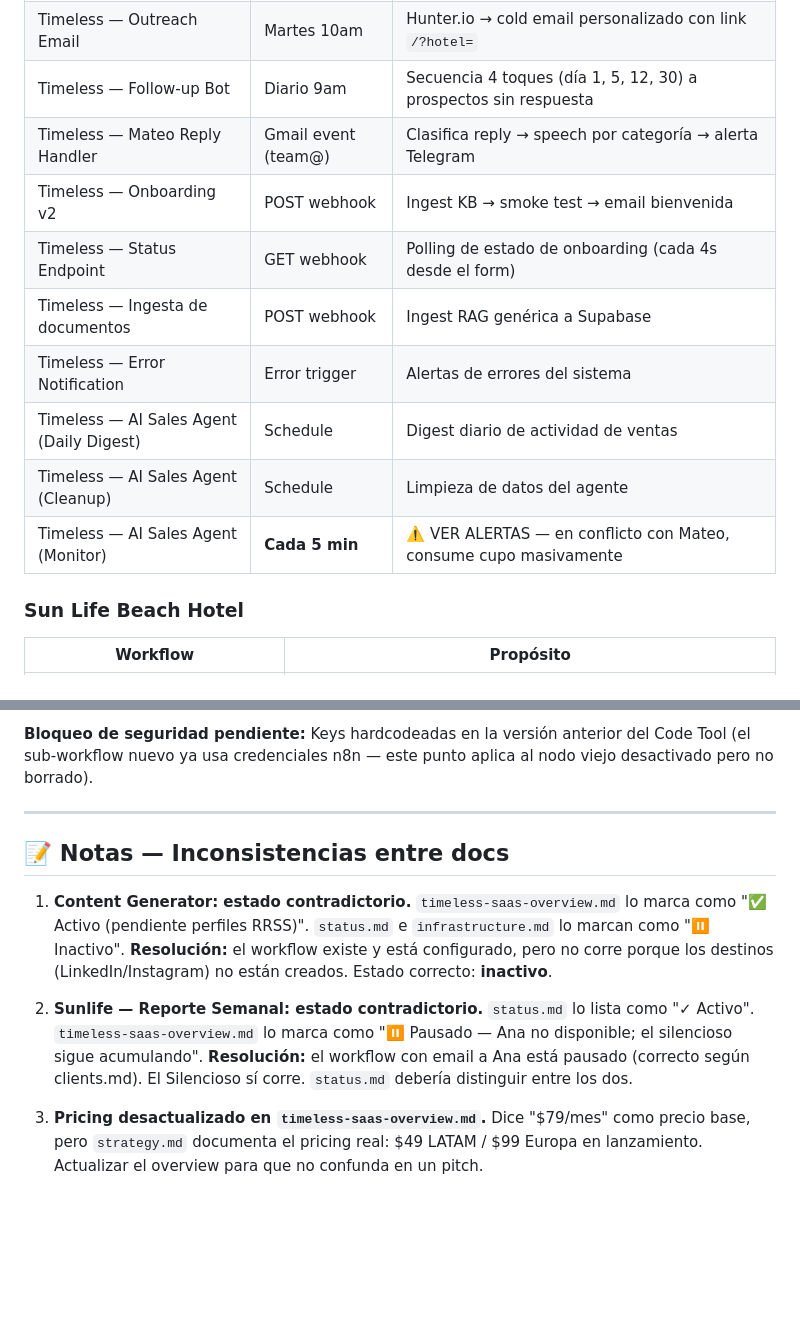
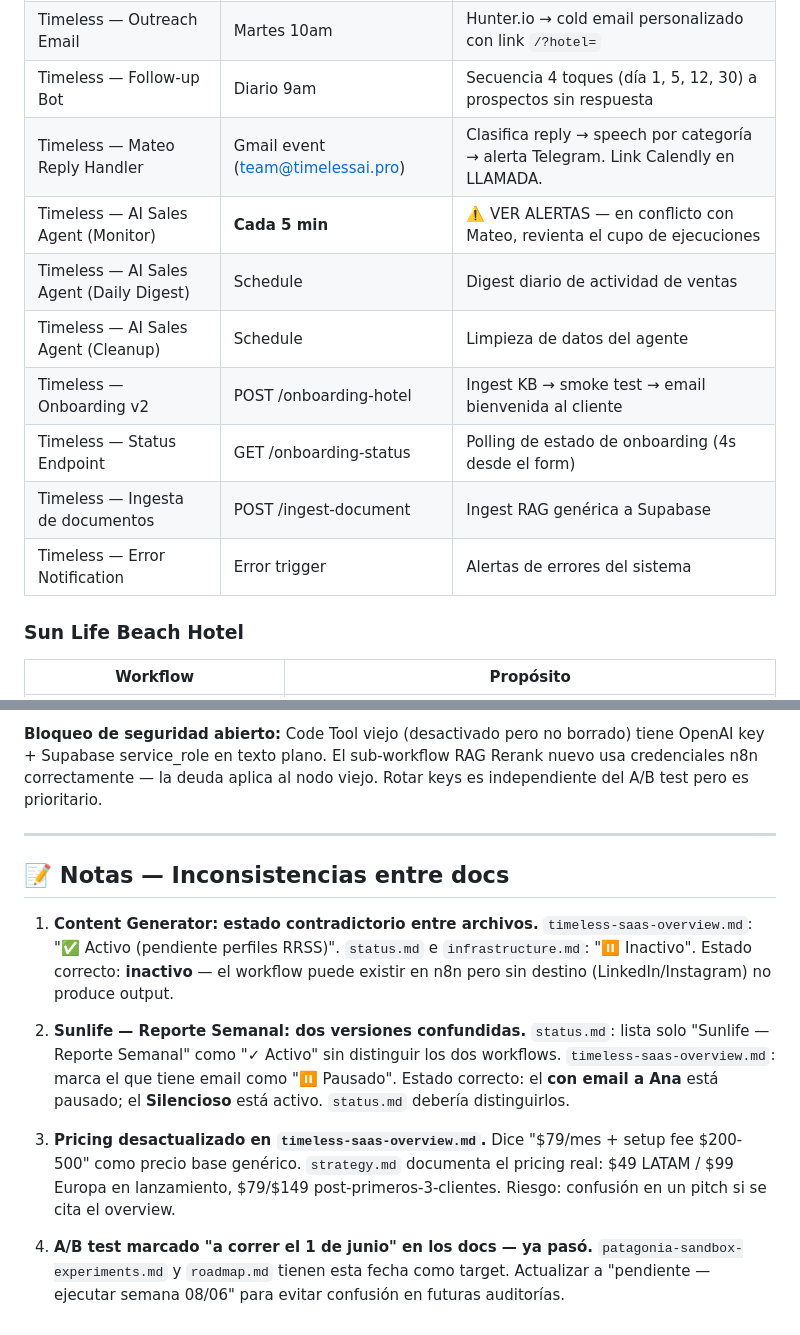
Before and after one commit to dutlimatias-boop/timeless-site, a Markdown page: docs/auditoria-semanal.md, 2 parts joined by grey strips. Rendered like a GitHub page; blank space fills up the shorter version.

```diff
--- a/docs/auditoria-semanal.md
+++ b/docs/auditoria-semanal.md
@@ -12,14 +12,14 @@
 | Timeless — Lead Hunter | Lunes 8am | Google Maps → scoring OpenAI (≥7) → CRM. City rotation ISO week (6 ciudades). |
 | Timeless — Outreach Email | Martes 10am | Hunter.io → cold email personalizado con link `/?hotel=` |
 | Timeless — Follow-up Bot | Diario 9am | Secuencia 4 toques (día 1, 5, 12, 30) a prospectos sin respuesta |
-| Timeless — Mateo Reply Handler | Gmail event (team@) | Clasifica reply → speech por categoría → alerta Telegram |
-| Timeless — Onboarding v2 | POST webhook | Ingest KB → smoke test → email bienvenida |
-| Timeless — Status Endpoint | GET webhook | Polling de estado de onboarding (cada 4s desde el form) |
-| Timeless — Ingesta de documentos | POST webhook | Ingest RAG genérica a Supabase |
-| Timeless — Error Notification | Error trigger | Alertas de errores del sistema |
+| Timeless — Mateo Reply Handler | Gmail event (team@timelessai.pro) | Clasifica reply → speech por categoría → alerta Telegram. Link Calendly en LLAMADA. |
+| Timeless — AI Sales Agent (Monitor) | **Cada 5 min** | ⚠️ VER ALERTAS — en conflicto con Mateo, revienta el cupo de ejecuciones |
 | Timeless — AI Sales Agent (Daily Digest) | Schedule | Digest diario de actividad de ventas |
 | Timeless — AI Sales Agent (Cleanup) | Schedule | Limpieza de datos del agente |
-| Timeless — AI Sales Agent (Monitor) | **Cada 5 min** | ⚠️ VER ALERTAS — en conflicto con Mateo, consume cupo masivamente |
+| Timeless — Onboarding v2 | POST /onboarding-hotel | Ingest KB → smoke test → email bienvenida al cliente |
+| Timeless — Status Endpoint | GET /onboarding-status | Polling de estado de onboarding (4s desde el form) |
+| Timeless — Ingesta de documentos | POST /ingest-document | Ingest RAG genérica a Supabase |
+| Timeless — Error Notification | Error trigger | Alertas de errores del sistema |
 
 ### Sun Life Beach Hotel
 | Workflow | Propósito |
@@ -147,19 +148,24 @@ LinkedIn personal de Matías + Instagram business. Desbloquea el único canal de
 
-**Bloqueo de seguridad pendiente:** Keys hardcodeadas en la versión anterior del Code Tool (el sub-workflow nuevo ya usa credenciales n8n — este punto aplica al nodo viejo desactivado pero no borrado).
+**Bloqueo de seguridad abierto:** Code Tool viejo (desactivado pero no borrado) tiene OpenAI key + Supabase service_role en texto plano. El sub-workflow RAG Rerank nuevo usa credenciales n8n correctamente — la deuda aplica al nodo viejo. Rotar keys es independiente del A/B test pero es prioritario.
 
 ---
 
 ## 📝 Notas — Inconsistencias entre docs
 
-1. **Content Generator: estado contradictorio.**
-   `timeless-saas-overview.md` lo marca como "✅ Activo (pendiente perfiles RRSS)".
-   `status.md` e `infrastructure.md` lo marcan como "⏸ Inactivo".
-   **Resolución:** el workflow existe y está configurado, pero no corre porque los destinos (LinkedIn/Instagram) no están creados. Estado correcto: **inactivo**.
+1. **Content Generator: estado contradictorio entre archivos.**
+   `timeless-saas-overview.md`: "✅ Activo (pendiente perfiles RRSS)".
+   `status.md` e `infrastructure.md`: "⏸ Inactivo".
+   Estado correcto: **inactivo** — el workflow puede existir en n8n pero sin destino (LinkedIn/Instagram) no produce output.
 
-2. **Sunlife — Reporte Semanal: estado contradictorio.**
-   `status.md` lo lista como "✓ Activo".
-   `timeless-saas-overview.md` lo marca como "⏸ Pausado — Ana no disponible; el silencioso sigue acumulando".
-   **Resolución:** el workflow con email a Ana está pausado (correcto según clients.md). El Silencioso sí corre. `status.md` debería distinguir entre los dos.
+2. **Sunlife — Reporte Semanal: dos versiones confundidas.**
+   `status.md`: lista solo "Sunlife — Reporte Semanal" como "✓ Activo" sin distinguir los dos workflows.
+   `timeless-saas-overview.md`: marca el que tiene email como "⏸ Pausado".
+   Estado correcto: el **con email a Ana** está pausado; el **Silencioso** está activo. `status.md` debería distinguirlos.
 
 3. **Pricing desactualizado en `timeless-saas-overview.md`.**
-   Dice "$79/mes" como precio base, pero `strategy.md` documenta el pricing real: $49 LATAM / $99 Europa en lanzamiento. Actualizar el overview para que no confunda en un pitch.
+   Dice "$79/mes + setup fee $200-500" como precio base genérico.
+   `strategy.md` documenta el pricing real: $49 LATAM / $99 Europa en lanzamiento, $79/$149 post-primeros-3-clientes.
+   Riesgo: confusión en un pitch si se cita el overview.
+
+4. **A/B test marcado "a correr el 1 de junio" en los docs — ya pasó.**
+   `patagonia-sandbox-experiments.md` y `roadmap.md` tienen esta fecha como target. Actualizar a "pendiente — ejecutar semana 08/06" para evitar confusión en futuras auditorías.
```
Also changed, not shown: other parts of docs/auditoria-semanal.md (+47 -46 lines).
